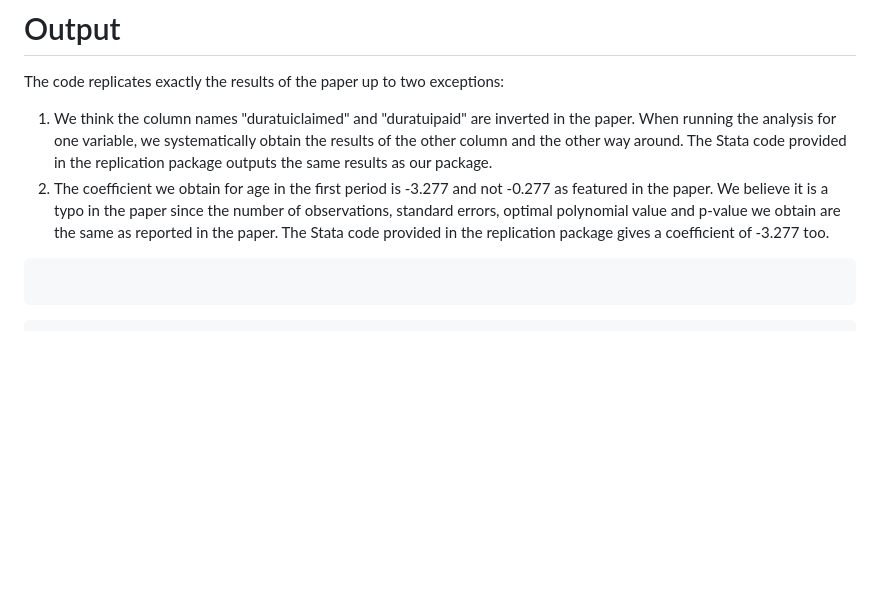
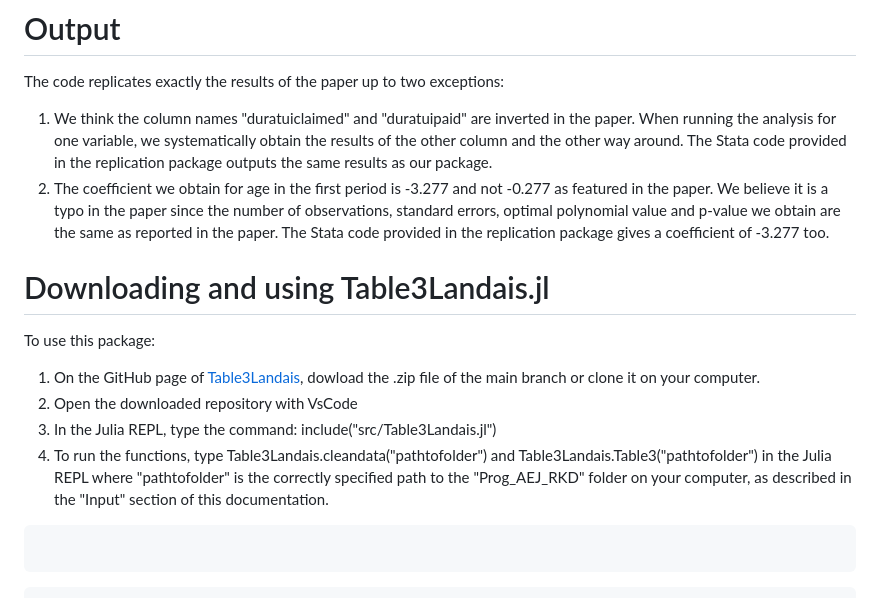
Before and after one commit to ElvinLP/Table3Landais.jl, a Markdown page: docs/src/index.md, the part around the change. Drawn GitHub-style; blank space fills up the shorter version.

Commit message:
final doc

````diff
--- a/docs/src/index.md
+++ b/docs/src/index.md
@@ -40,6 +40,14 @@ The code replicates exactly the results of the paper up to two exceptions:
 1. We think the column names "duratuiclaimed" and "duratuipaid" are inverted in the paper. When running the analysis for one variable, we systematically obtain the results of the other column and the other way around. The Stata code provided in the replication package outputs the same results as our package.
 2. The coefficient we obtain for age in the first period is -3.277 and not -0.277 as featured in the paper. We believe it is a typo in the paper since the number of observations, standard errors, optimal polynomial value and p-value we obtain are the same as reported in the paper. The Stata code provided in the replication package gives a coefficient of -3.277 too.
 
+# Downloading and using Table3Landais.jl
+
+To use this package:
+1. On the GitHub page of [Table3Landais](https://github.com/ElvinLP/Table3Landais.jl), dowload the .zip file of the main branch or clone it on your computer.
+2. Open the downloaded repository with VsCode
+3. In the Julia REPL, type the command: include("src/Table3Landais.jl")
+4. To run the functions, type Table3Landais.cleandata("pathtofolder") and Table3Landais.Table3("pathtofolder") in the Julia REPL where "pathtofolder" is the correctly specified path to the "Prog_AEJ_RKD" folder on your computer, as described in the "Input" section of this documentation.
+
 ```@index
 ```
 
````
